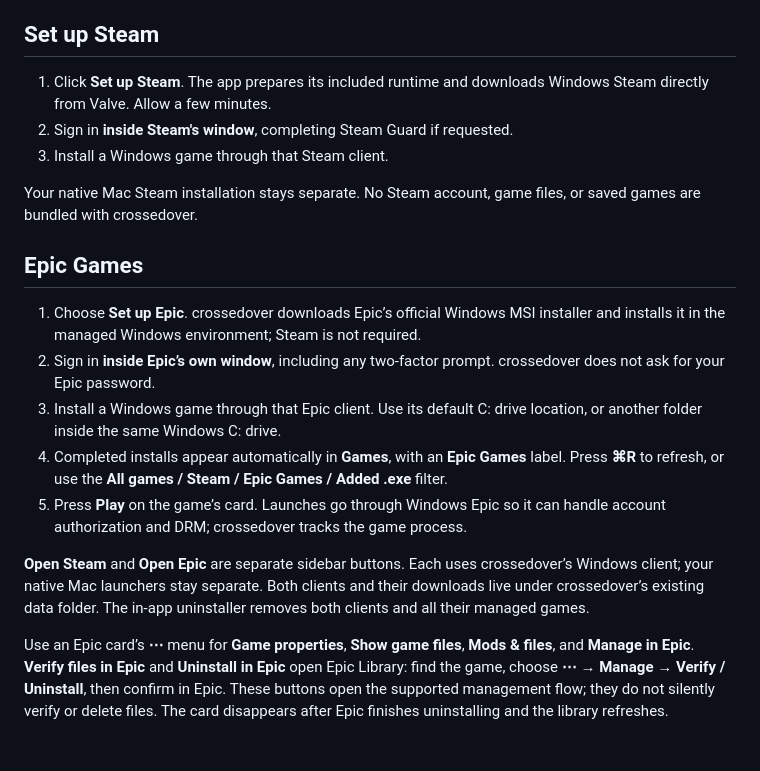
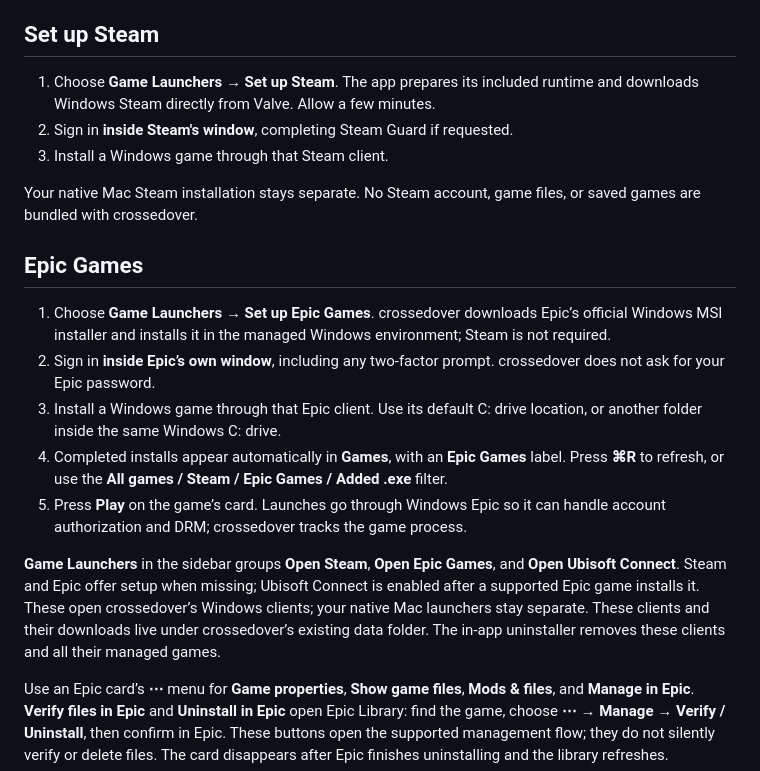
Before and after one commit to CoryPearl/crossedover, a Markdown page: QUICKSTART.md, the part around the change. Drawn GitHub-style; blank space fills up the shorter version.

```diff
--- a/QUICKSTART.md
+++ b/QUICKSTART.md
@@ -39,7 +39,7 @@ Apps share one Windows environment and its graphics profile with Steam games. Cl
 
 ## Set up Steam
 
-1. Click **Set up Steam**. The app prepares its included runtime and downloads Windows Steam directly from Valve. Allow a few minutes.
+1. Choose **Game Launchers → Set up Steam**. The app prepares its included runtime and downloads Windows Steam directly from Valve. Allow a few minutes.
 2. Sign in **inside Steam's window**, completing Steam Guard if requested.
 3. Install a Windows game through that Steam client.
 
@@ -47,13 +47,13 @@ Your native Mac Steam installation stays separate. No Steam account, game files,
 
 ## Epic Games
 
-1. Choose **Set up Epic**. crossedover downloads Epic’s official Windows MSI installer and installs it in the managed Windows environment; Steam is not required.
+1. Choose **Game Launchers → Set up Epic Games**. crossedover downloads Epic’s official Windows MSI installer and installs it in the managed Windows environment; Steam is not required.
 2. Sign in **inside Epic’s own window**, including any two-factor prompt. crossedover does not ask for your Epic password.
 3. Install a Windows game through that Epic client. Use its default C: drive location, or another folder inside the same Windows C: drive.
 4. Completed installs appear automatically in **Games**, with an **Epic Games** label. Press **⌘R** to refresh, or use the **All games / Steam / Epic Games / Added .exe** filter.
 5. Press **Play** on the game’s card. Launches go through Windows Epic so it can handle account authorization and DRM; crossedover tracks the game process.
 
-**Open Steam** and **Open Epic** are separate sidebar buttons. Each uses crossedover’s Windows client; your native Mac launchers stay separate. Both clients and their downloads live under crossedover’s existing data folder. The in-app uninstaller removes both clients and all their managed games.
+**Game Launchers** in the sidebar groups **Open Steam**, **Open Epic Games**, and **Open Ubisoft Connect**. Steam and Epic offer setup when missing; Ubisoft Connect is enabled after a supported Epic game installs it. These open crossedover’s Windows clients; your native Mac launchers stay separate. These clients and their downloads live under crossedover’s existing data folder. The in-app uninstaller removes these clients and all their managed games.
 
 Use an Epic card’s **⋯** menu for **Game properties**, **Show game files**, **Mods & files**, and **Manage in Epic**. **Verify files in Epic** and **Uninstall in Epic** open Epic Library: find the game, choose **⋯ → Manage → Verify / Uninstall**, then confirm in Epic. These buttons open the supported management flow; they do not silently verify or delete files. The card disappears after Epic finishes uninstalling and the library refreshes.
 
```
Also changed, not shown: README.md (+2 -2 lines), TECHNICAL_README.md (+1 -1 lines), website/assets/apps.png, website/assets/library.png, website/assets/list.png, 6 other files.
